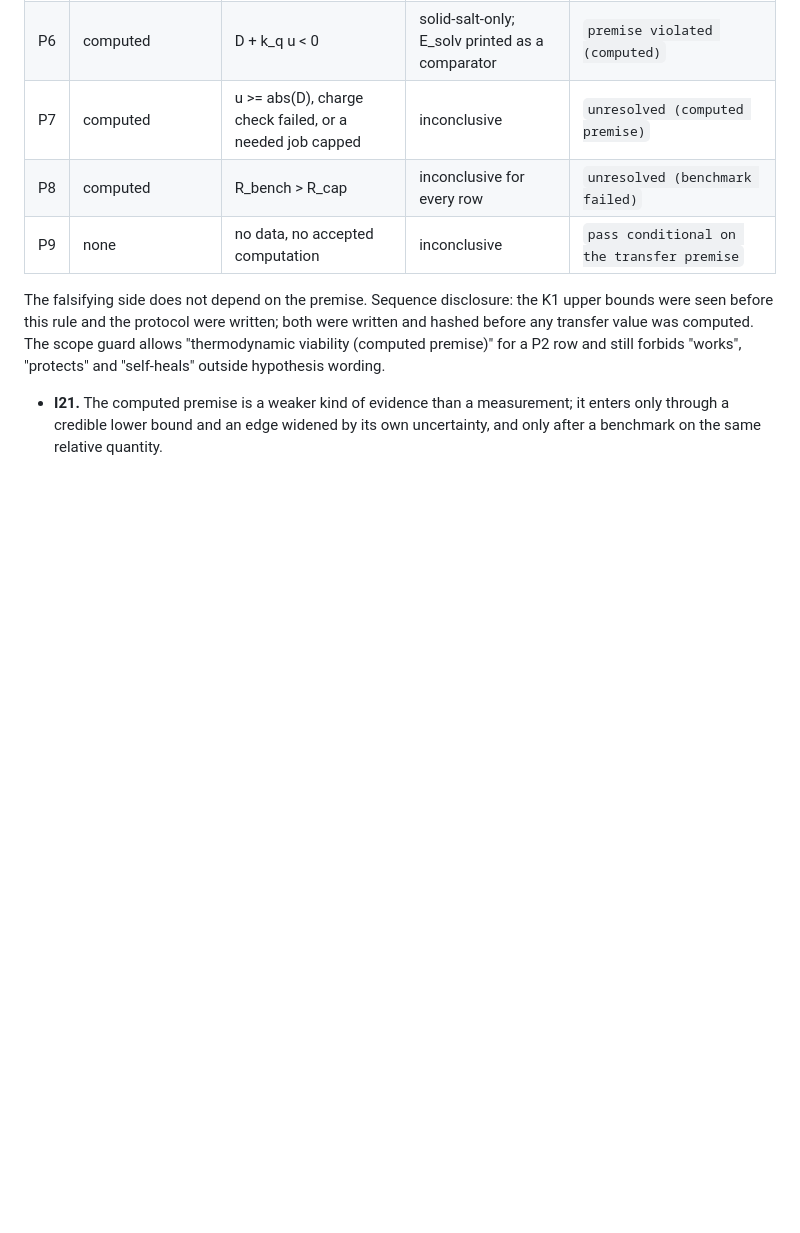
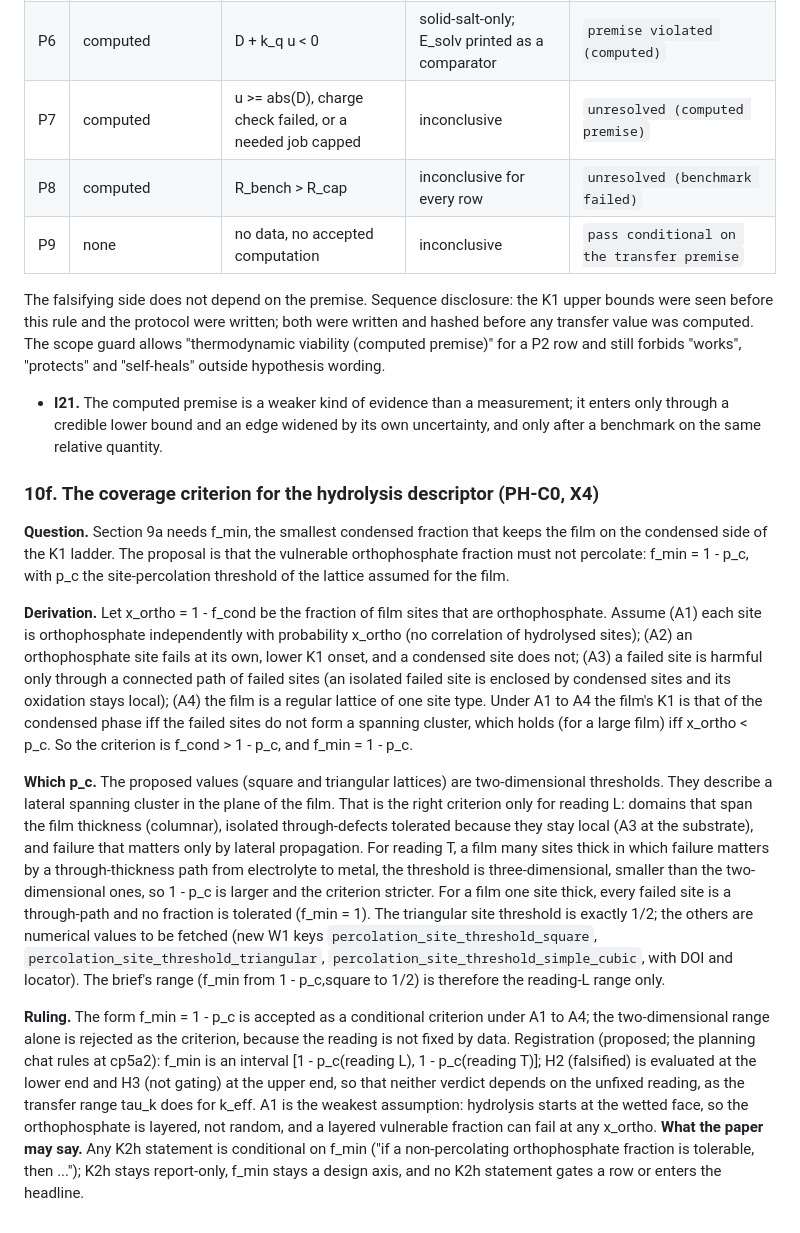
Before and after one commit to pa1aash/nacre-shell, a Markdown page: theory/claims_redirect.md, the part around the change. GitHub-like rendering; blank space fills up the shorter version.

Commit message:
theory(ph): conditional percolation criterion for the hydrolysis f_min (PH-C0 X4)

```diff
--- a/theory/claims_redirect.md
+++ b/theory/claims_redirect.md
@@ -856,3 +856,37 @@ outside hypothesis wording.
 
 - **I21.** The computed premise is a weaker kind of evidence than a measurement; it enters only through a credible lower
   bound and an edge widened by its own uncertainty, and only after a benchmark on the same relative quantity.
+
+### 10f. The coverage criterion for the hydrolysis descriptor (PH-C0, X4)
+
+**Question.** Section 9a needs f_min, the smallest condensed fraction that keeps the film on the condensed side of the
+K1 ladder. The proposal is that the vulnerable orthophosphate fraction must not percolate: f_min = 1 - p_c, with p_c the
+site-percolation threshold of the lattice assumed for the film.
+
+**Derivation.** Let x_ortho = 1 - f_cond be the fraction of film sites that are orthophosphate. Assume (A1) each site is
+orthophosphate independently with probability x_ortho (no correlation of hydrolysed sites); (A2) an orthophosphate site
+fails at its own, lower K1 onset, and a condensed site does not; (A3) a failed site is harmful only through a connected
+path of failed sites (an isolated failed site is enclosed by condensed sites and its oxidation stays local); (A4) the
+film is a regular lattice of one site type. Under A1 to A4 the film's K1 is that of the condensed phase iff the
+failed sites do not form a spanning cluster, which holds (for a large film) iff x_ortho < p_c. So the criterion is
+f_cond > 1 - p_c, and f_min = 1 - p_c.
+
+**Which p_c.** The proposed values (square and triangular lattices) are two-dimensional thresholds. They describe a
+lateral spanning cluster in the plane of the film. That is the right criterion only for reading L: domains that span
+the film thickness (columnar), isolated through-defects tolerated because they stay local (A3 at the substrate), and
+failure that matters only by lateral propagation. For reading T, a film many sites thick in which failure matters by a
+through-thickness path from electrolyte to metal, the threshold is three-dimensional, smaller than the two-dimensional
+ones, so 1 - p_c is larger and the criterion stricter. For a film one site thick, every failed site is a through-path
+and no fraction is tolerated (f_min = 1). The triangular site threshold is exactly 1/2; the others are numerical values
+to be fetched (new W1 keys `percolation_site_threshold_square`, `percolation_site_threshold_triangular`,
+`percolation_site_threshold_simple_cubic`, with DOI and locator). The brief's range (f_min from 1 - p_c,square to 1/2)
+is therefore the reading-L range only.
+
+**Ruling.** The form f_min = 1 - p_c is accepted as a conditional criterion under A1 to A4; the two-dimensional range
+alone is rejected as the criterion, because the reading is not fixed by data. Registration (proposed; the planning chat
+rules at cp5a2): f_min is an interval [1 - p_c(reading L), 1 - p_c(reading T)]; H2 (falsified) is evaluated at the lower
+end and H3 (not gating) at the upper end, so that neither verdict depends on the unfixed reading, as the transfer range
+tau_k does for k_eff. A1 is the weakest assumption: hydrolysis starts at the wetted face, so the orthophosphate is
+layered, not random, and a layered vulnerable fraction can fail at any x_ortho. **What the paper may say.** Any K2h
+statement is conditional on f_min ("if a non-percolating orthophosphate fraction is tolerable, then ..."); K2h stays
+report-only, f_min stays a design axis, and no K2h statement gates a row or enters the headline.
```
Also changed, not shown: theory/thresholds.md (+6 -0 lines).
